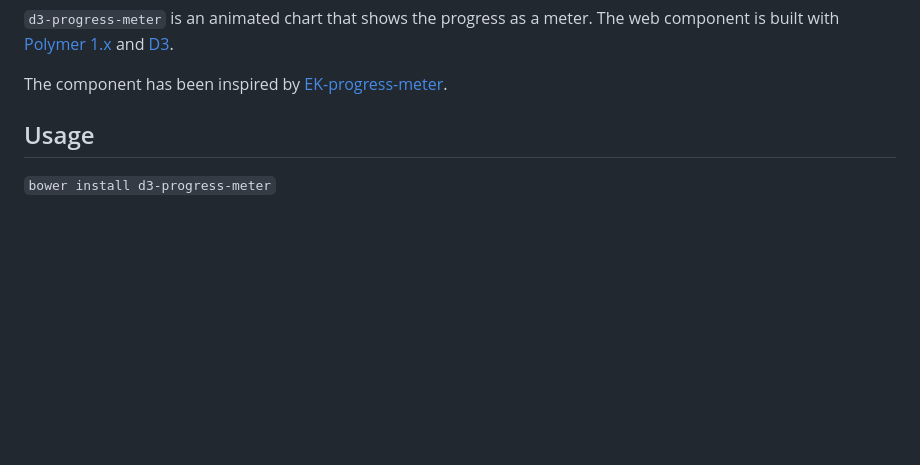
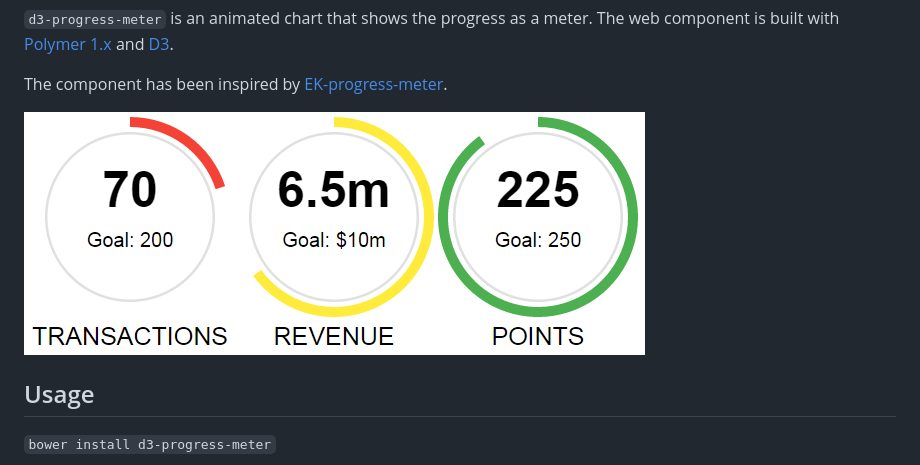
Before and after one commit to Collaborne/d3-progress-meter, a Markdown page: README.md, the part around the change. GitHub-like rendering; pictures changed too: doc/screenshot.png (added); blank space fills up the shorter version.

Commit message:
Add screenshot to documentation

```diff
--- a/README.md
+++ b/README.md
@@ -4,6 +4,8 @@ d3-progress-meter [![Bower version](https://badge.fury.io/bo/d3-progress-meter.s
 `d3-progress-meter` is an animated chart that shows the progress as a meter. The web component is built with [Polymer 1.x](https://www.polymer-project.org) and [D3](http://d3js.org).
 
 The component has been inspired by [EK-progress-meter](https://github.com/pinkhominid/ek-progress-meter).
+
+![Screenshot](/doc/screenshot.png "Screenshot")
 
 
 ## Usage
```
